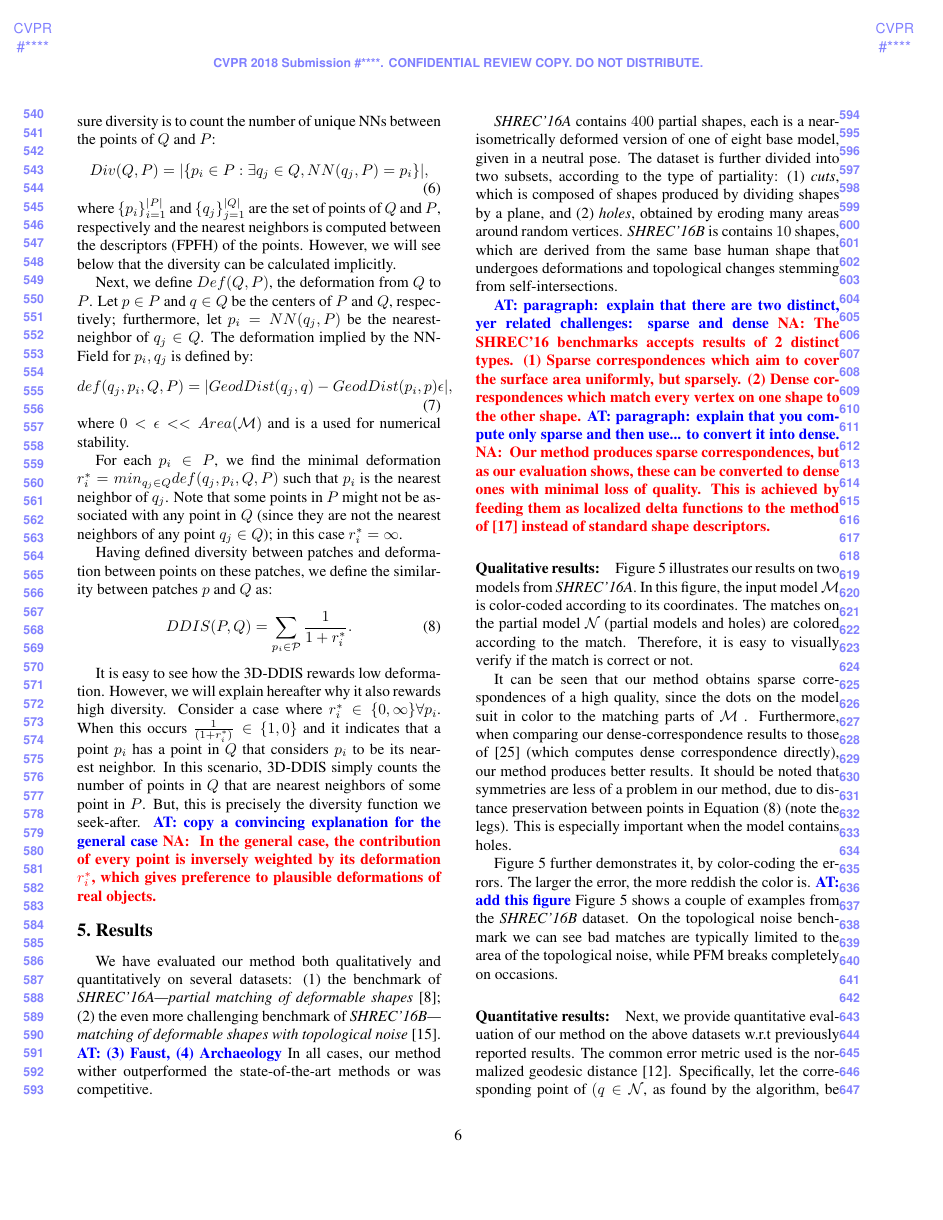
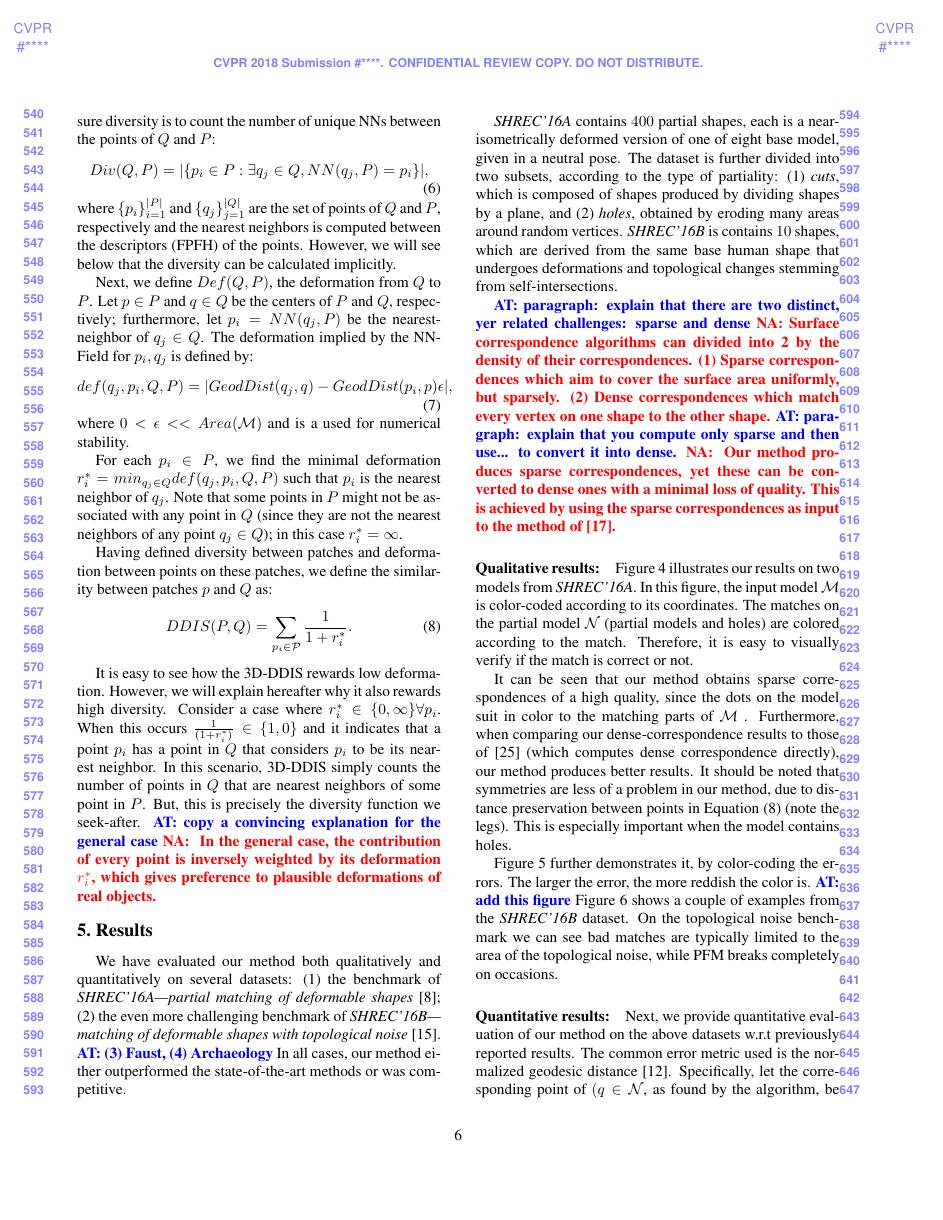
Before and after one commit to pitbullil/Deformable-Diversity-Similarity-for-Partial-Matching-of-3D-Shapes, a LaTeX paper (egpaper_for_review.tex): page 6 of 13. Compiled offline with pdfLaTeX.

Commit message:
Uri Update 1

```diff
--- a/egpaper_for_review.tex
+++ b/egpaper_for_review.tex
@@ -435,7 +435,7 @@ We have evaluated our method both qualitatively and quantitatively on several da
 (1) the benchmark of {\em SHREC'16A---partial matching of deformable shapes}~\cite{cosmo2016shrec};
 (2) the even more challenging benchmark of {\em SHREC’16B---matching of deformable shapes with topological noise}~\cite{lahner2016shrec}.
 \ayellet{(3) Faust, (4) Archaeology}
-In all cases, our method wither outperformed the state-of-the-art methods or was competitive.
+In all cases, our method either outperformed the state-of-the-art methods or was competitive.
 
 {\em SHREC'16A} contains $400$ partial shapes, each is a near-isometrically deformed version of one of eight base model, given in a neutral pose.
 % Each class is provided with a "null" shape in a neutral pose.
@@ -449,12 +449,12 @@ derived from the same base human shape that undergoes deformations and topologic
 % Each shape is matched to all the others resulting in 90 matching problems.
 
 \ayellet{paragraph: explain that there are two distinct, yer related challenges: sparse and dense}
-\nadav{The SHREC'16 benchmarks accepts results of 2 distinct types.
+\nadav{Surface correspondence algorithms can divided into 2 by the density of their correspondences.
 	(1) Sparse correspondences which aim to cover the surface area uniformly, but sparsely.
 	(2) Dense correspondences which match every vertex on one shape to the other shape.}
 \ayellet{paragraph: explain that you compute only sparse and then use... to convert it into dense.}
- \nadav{ Our method produces sparse correspondences, but as our evaluation shows, these can be converted to dense ones with minimal loss of quality.
- This is achieved by feeding them as localized delta functions to the method of \cite{litany2017fully} instead of standard shape descriptors.}
+ \nadav{ Our method produces sparse correspondences, yet these can be converted to dense ones with a minimal loss of quality.
+ This is achieved by using the sparse correspondences as input to the method of \cite{litany2017fully}.}
 \paragraph{Qualitative results:}
 Figure~\ref{fig:Shrec16Qualitative} illustrates our results on two models from {\em SHREC'16A}.
 In this figure, the input model $\mathcal{M}$ is color-coded according to its coordinates.
```
Also changed, not shown: egpaper_for_review.tex (33 more changed lines).
